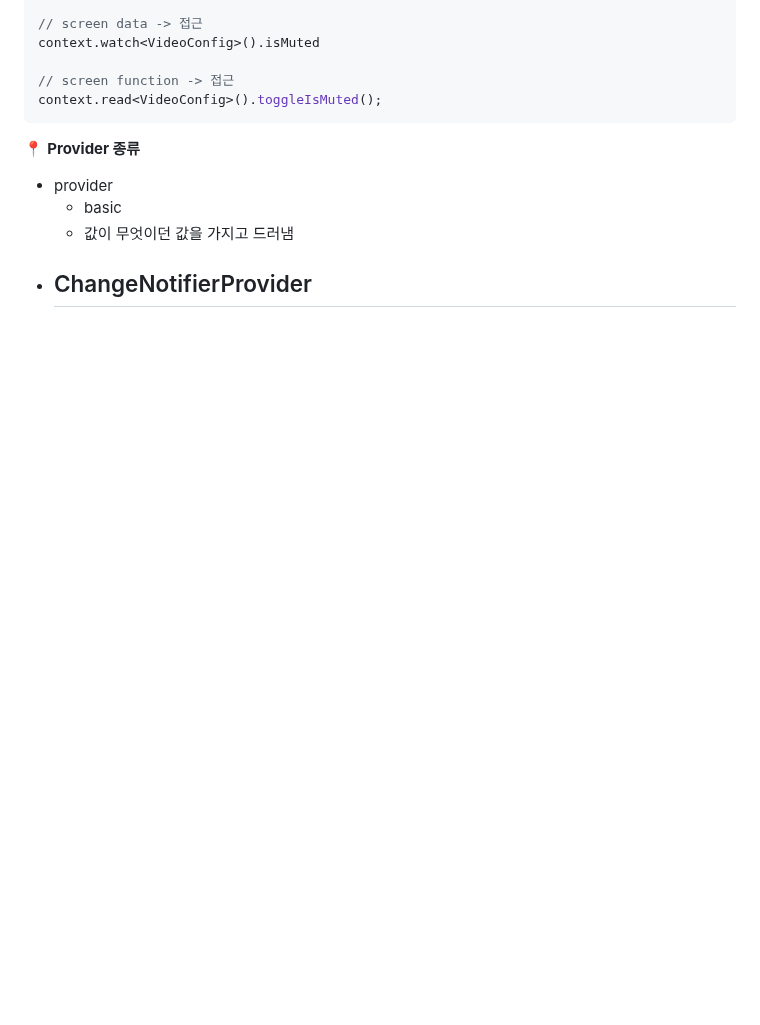
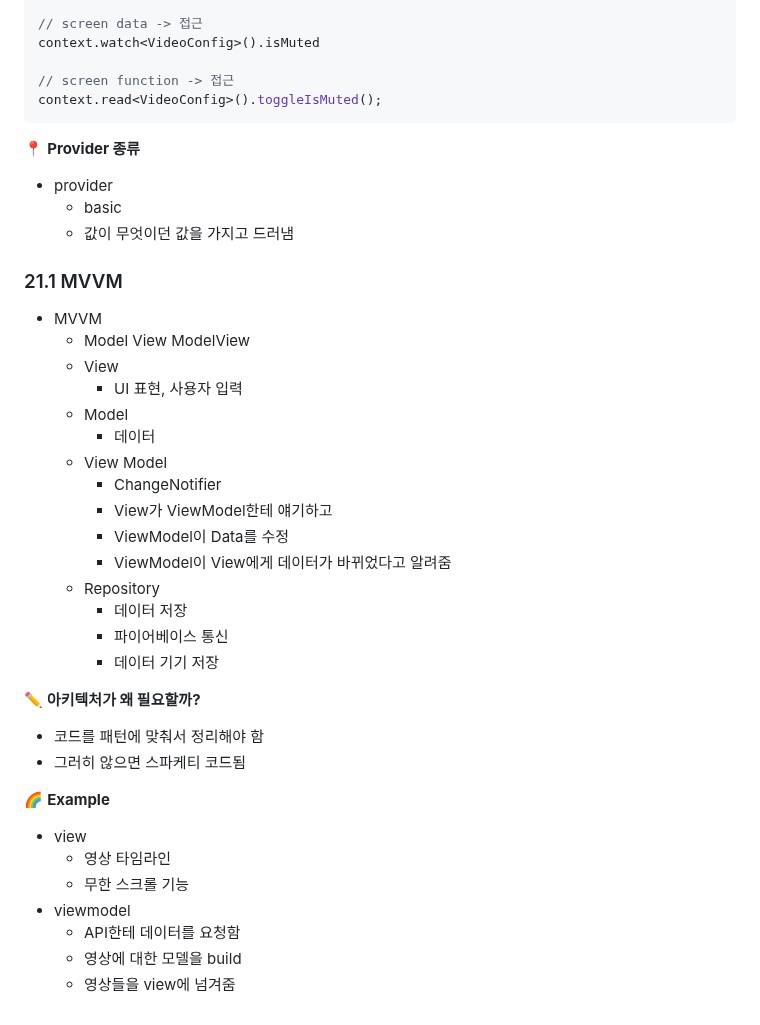
Before and after one commit to sigirace/tiktok_clone, a Markdown page: explain.md, the part around the change. GitHub-like rendering; blank space fills up the shorter version.

Commit message:
# 21.1 MVVM

```diff
--- a/explain.md
+++ b/explain.md
@@ -2196,5 +2196,36 @@ context.read<VideoConfig>().toggleIsMuted();
 - provider
   - basic
   - 값이 무엇이던 값을 가지고 드러냄
-- ChangeNotifierProvider
-  -
+
+### 21.1 MVVM
+
+- MVVM
+  - Model View ModelView
+  - View
+    - UI 표현, 사용자 입력
+  - Model
+    - 데이터
+  - View Model
+    - ChangeNotifier
+    - View가 ViewModel한테 얘기하고
+    - ViewModel이 Data를 수정
+    - ViewModel이 View에게 데이터가 바뀌었다고 알려줌
+  - Repository
+    - 데이터 저장
+    - 파이어베이스 통신
+    - 데이터 기기 저장
+
+✏️ **아키텍처가 왜 필요할까?**
+
+- 코드를 패턴에 맞춰서 정리해야 함
+- 그러히 않으면 스파케티 코드됨
+
+🌈 **Example**
+
+- view
+  - 영상 타임라인
+  - 무한 스크롤 기능
+- viewmodel
+  - API한테 데이터를 요청함
+  - 영상에 대한 모델을 build
+  - 영상들을 view에 넘겨줌
```
